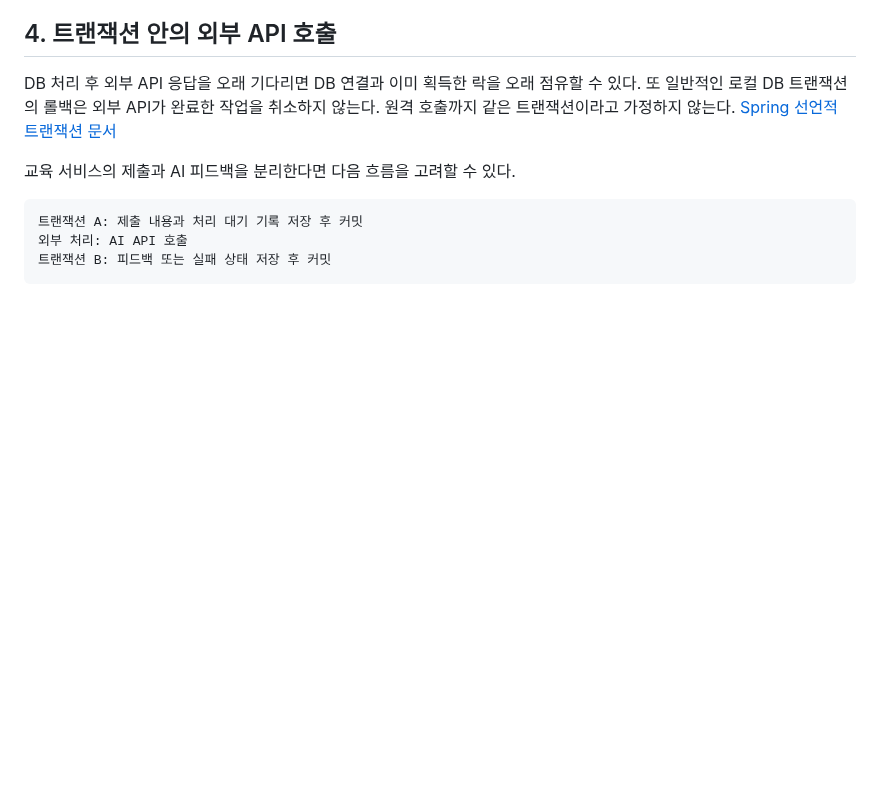
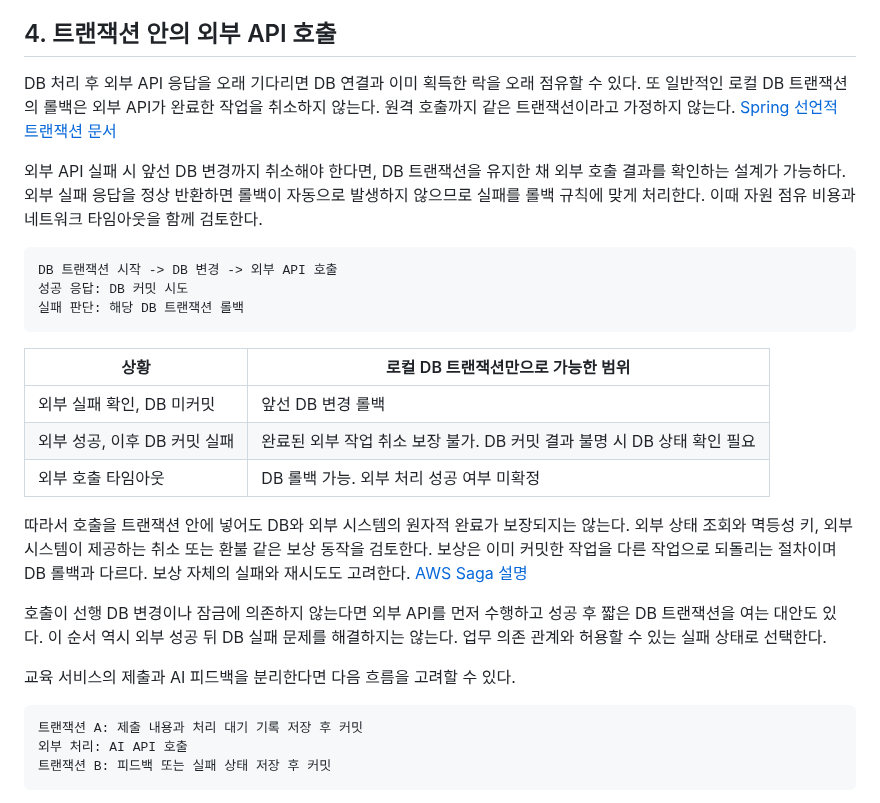
Before and after one commit to ass3027/portfolio, a Markdown page: interview/spring-transactions.md, the part around the change. Drawn GitHub-style; blank space fills up the shorter version.

Commit message:
docs: 외부 API 실패 시 DB 롤백 조건과 트랜잭션 한계 보완

````diff
--- a/interview/spring-transactions.md
+++ b/interview/spring-transactions.md
@@ -77,6 +77,24 @@ public class SubmissionService {
 
 DB 처리 후 외부 API 응답을 오래 기다리면 DB 연결과 이미 획득한 락을 오래 점유할 수 있다. 또 일반적인 로컬 DB 트랜잭션의 롤백은 외부 API가 완료한 작업을 취소하지 않는다. 원격 호출까지 같은 트랜잭션이라고 가정하지 않는다. [Spring 선언적 트랜잭션 문서](https://docs.spring.io/spring-framework/reference/data-access/transaction/declarative.html)
 
+외부 API 실패 시 앞선 DB 변경까지 취소해야 한다면, DB 트랜잭션을 유지한 채 외부 호출 결과를 확인하는 설계가 가능하다. 외부 실패 응답을 정상 반환하면 롤백이 자동으로 발생하지 않으므로 실패를 롤백 규칙에 맞게 처리한다. 이때 자원 점유 비용과 네트워크 타임아웃을 함께 검토한다.
+
+```text
+DB 트랜잭션 시작 -> DB 변경 -> 외부 API 호출
+성공 응답: DB 커밋 시도
+실패 판단: 해당 DB 트랜잭션 롤백
+```
+
+| 상황 | 로컬 DB 트랜잭션만으로 가능한 범위 |
+| --- | --- |
+| 외부 실패 확인, DB 미커밋 | 앞선 DB 변경 롤백 |
+| 외부 성공, 이후 DB 커밋 실패 | 완료된 외부 작업 취소 보장 불가. DB 커밋 결과 불명 시 DB 상태 확인 필요 |
+| 외부 호출 타임아웃 | DB 롤백 가능. 외부 처리 성공 여부 미확정 |
+
+따라서 호출을 트랜잭션 안에 넣어도 DB와 외부 시스템의 원자적 완료가 보장되지는 않는다. 외부 상태 조회와 멱등성 키, 외부 시스템이 제공하는 취소 또는 환불 같은 보상 동작을 검토한다. 보상은 이미 커밋한 작업을 다른 작업으로 되돌리는 절차이며 DB 롤백과 다르다. 보상 자체의 실패와 재시도도 고려한다. [AWS Saga 설명](https://docs.aws.amazon.com/prescriptive-guidance/latest/cloud-design-patterns/saga-orchestration.html)
+
+호출이 선행 DB 변경이나 잠금에 의존하지 않는다면 외부 API를 먼저 수행하고 성공 후 짧은 DB 트랜잭션을 여는 대안도 있다. 이 순서 역시 외부 성공 뒤 DB 실패 문제를 해결하지는 않는다. 업무 의존 관계와 허용할 수 있는 실패 상태로 선택한다.
+
 교육 서비스의 제출과 AI 피드백을 분리한다면 다음 흐름을 고려할 수 있다.
 
 ```text
````
Also changed, not shown: interview/interview-answers-artificial-society.md (+4 -2 lines).
